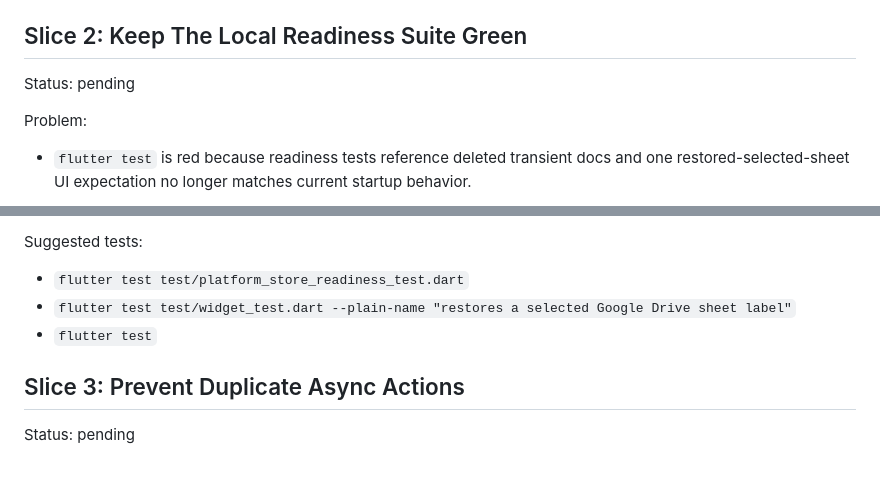
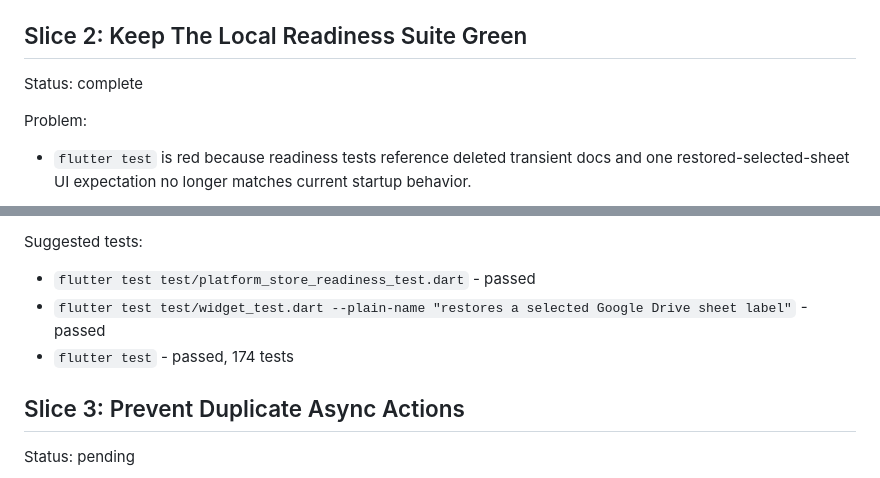
Before and after one commit to spielsoft/WorkoutTracker, a Markdown page: ISSUES.md, 2 parts joined by grey strips. GitHub-like rendering.

Commit message:
Mark local readiness suite green

```diff
--- a/ISSUES.md
+++ b/ISSUES.md
@@ -44,7 +44,7 @@ Suggested tests:
 
 ## Slice 2: Keep The Local Readiness Suite Green
 
-Status: pending
+Status: complete
 
 Problem:
 
@@ -69,9 +69,9 @@ Likely files:
 
 Suggested tests:
 
-- `flutter test test/platform_store_readiness_test.dart`
-- `flutter test test/widget_test.dart --plain-name "restores a selected Google Drive sheet label"`
-- `flutter test`
+- `flutter test test/platform_store_readiness_test.dart` - passed
+- `flutter test test/widget_test.dart --plain-name "restores a selected Google Drive sheet label"` - passed
+- `flutter test` - passed, 174 tests
 
 ## Slice 3: Prevent Duplicate Async Actions
 
```
